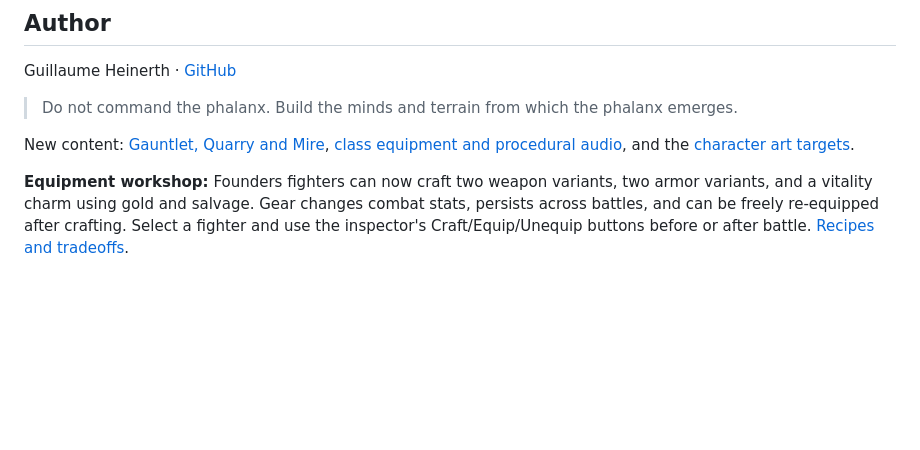
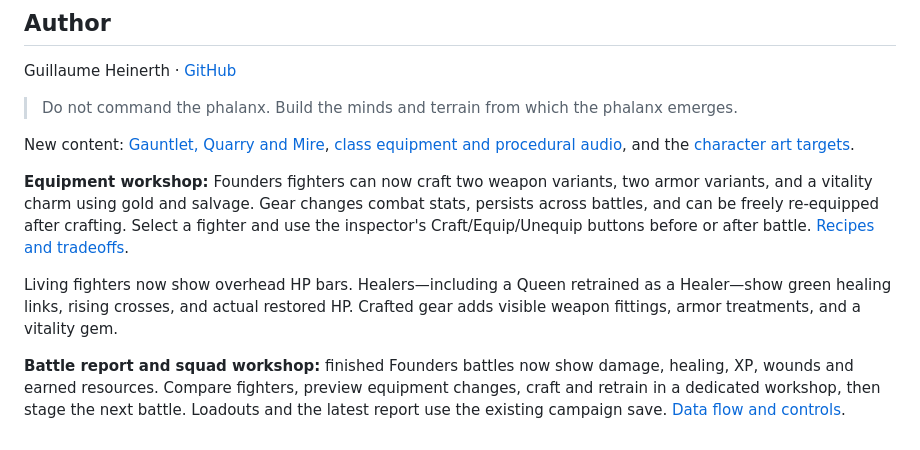
Before and after one commit to Fiendstar77/phalanx, a Markdown page: README.md, the part around the change. Drawn GitHub-style; blank space fills up the shorter version.

Commit message:
Add squad workshop, persistent battle reports, and healer feedback

```diff
--- a/README.md
+++ b/README.md
@@ -164,3 +164,8 @@ Guillaume Heinerth · [GitHub](https://github.com/Fiendstar77)
 New content: [Gauntlet, Quarry and Mire](docs/new-arenas.md), [class equipment and procedural audio](docs/visual-combat.md), and the [character art targets](docs/art-direction/README.md).
 
 **Equipment workshop:** Founders fighters can now craft two weapon variants, two armor variants, and a vitality charm using gold and salvage. Gear changes combat stats, persists across battles, and can be freely re-equipped after crafting. Select a fighter and use the inspector's Craft/Equip/Unequip buttons before or after battle. [Recipes and tradeoffs](docs/progression.md#equipment-workshop).
+
+
+Living fighters now show overhead HP bars. Healers—including a Queen retrained as a Healer—show green healing links, rising crosses, and actual restored HP. Crafted gear adds visible weapon fittings, armor treatments, and a vitality gem.
+
+**Battle report and squad workshop:** finished Founders battles now show damage, healing, XP, wounds and earned resources. Compare fighters, preview equipment changes, craft and retrain in a dedicated workshop, then stage the next battle. Loadouts and the latest report use the existing campaign save. [Data flow and controls](docs/progression.md#battle-report-and-squad-workshop).
```
Also changed, not shown: docs/progression.md (+30 -1 lines), docs/images/healing-witness.png (added), docs/images/report-witness.png (added), docs/images/workshop-scrolled-witness.png (added), docs/images/workshop-witness.png (added), 13 other files.
